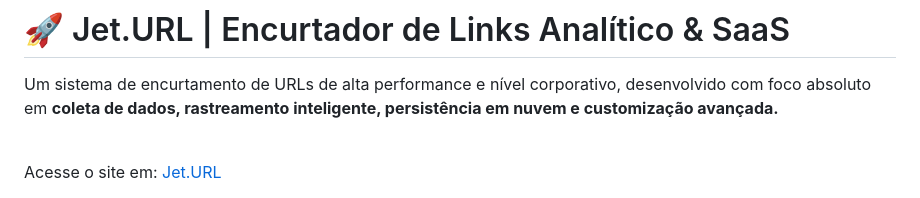
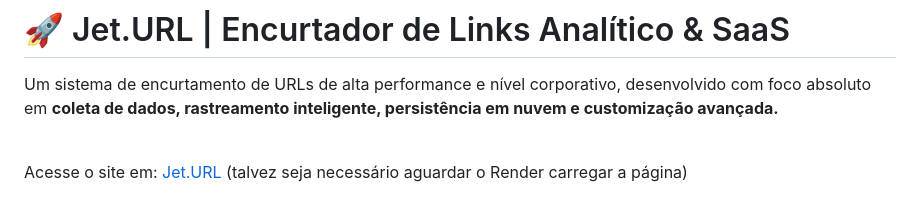
Before and after one commit to AlysonMLL/jet-url, a Markdown page: README.md, the part around one of its changes. GitHub-like rendering.

Commit message:
Enhance README with new images and site access note
Updated images and added new content to README.

```diff
--- a/README.md
+++ b/README.md
@@ -8,5 +8,5 @@ Um sistema de encurtamento de URLs de alta performance e nível corporativo, des
 
 <br>
 
-Acesse o site em: [Jet.URL](https://jet-url.onrender.com/)
+Acesse o site em: [Jet.URL](https://jet-url.onrender.com/) (talvez seja necessário aguardar o Render carregar a página)
 
```
Also changed, not shown: other parts of README.md (+13 -3 lines).
